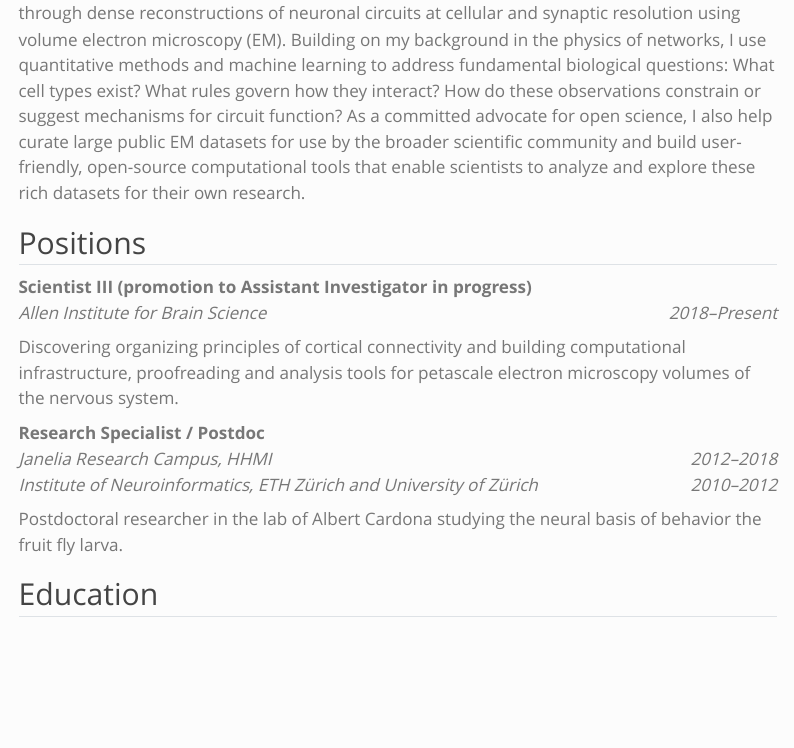
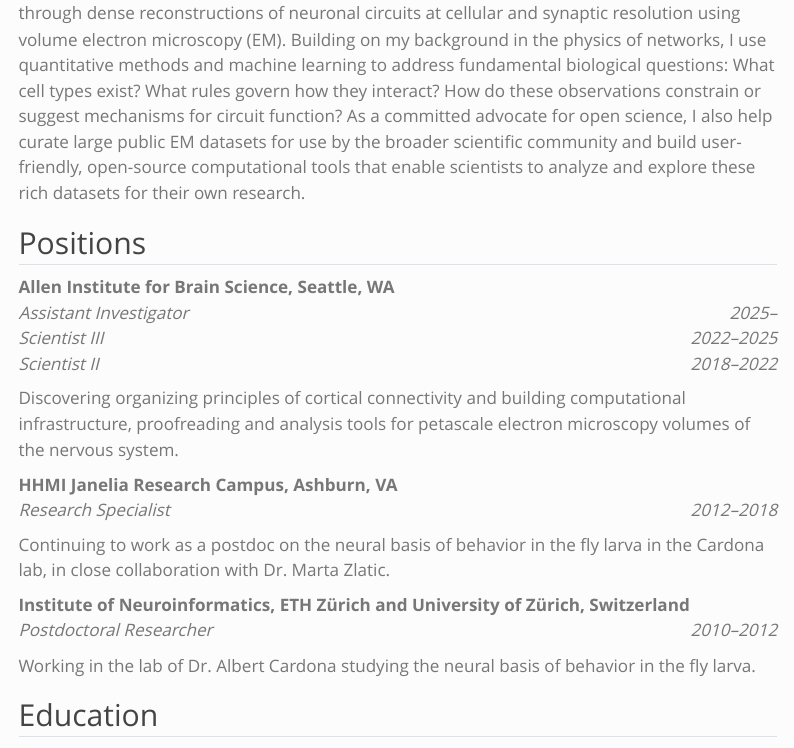
Before and after one commit to ceesem/ceesem.github.io, a Quarto document (full_cv.qmd): the page in a window 1100 px wide, from 160 px down. Rendered offline with R 4.5, knitr and Pandoc in place of Quarto, with nearby package versions; menus at the side of the page are left out.

Commit message:
Update CV formatting

```diff
--- a/full_cv.qmd
+++ b/full_cv.qmd
@@ -24,16 +24,22 @@
 
 ## Positions
 
-**Scientist III (promotion to Assistant Investigator in progress)**
-<br>*Allen Institute for Brain Science* [*2018--Present*]{.cvdate}
+**Allen Institute for Brain Science, Seattle, WA**
+<br>*Assistant Investigator* [2025--]{.cvdate}
+<br>*Scientist III* [2022--2025]{.cvdate}
+<br>*Scientist II* [2018--2022]{.cvdate}
 
 Discovering organizing principles of cortical connectivity and building computational infrastructure, proofreading and analysis tools for petascale electron microscopy volumes of the nervous system.
 
-**Research Specialist / Postdoc**
-<br>*Janelia Research Campus, HHMI* [*2012--2018*]{.cvdate}
-<br>*Institute of Neuroinformatics, ETH Zürich and University of Zürich* [*2010--2012*]{.cvdate}
+**HHMI Janelia Research Campus, Ashburn, VA**
+<br>*Research Specialist* [*2012--2018*]{.cvdate}
 
-Postdoctoral researcher in the lab of Albert Cardona studying the neural basis of behavior the fruit fly larva.
+Continuing to work as a postdoc on the neural basis of behavior in the fly larva in the Cardona lab, in close collaboration with Dr. Marta Zlatic.
+
+**Institute of Neuroinformatics, ETH Zürich and University of Zürich, Switzerland**
+<br>*Postdoctoral Researcher* [*2010--2012*]{.cvdate}
+
+Working in the lab of Dr. Albert Cardona studying the neural basis of behavior in the fly larva.
 
 ## Education
 **PhD, Physics**
```
Also changed, not shown: index.qmd (+1 -1 lines), projects.qmd (+1 -1 lines).
